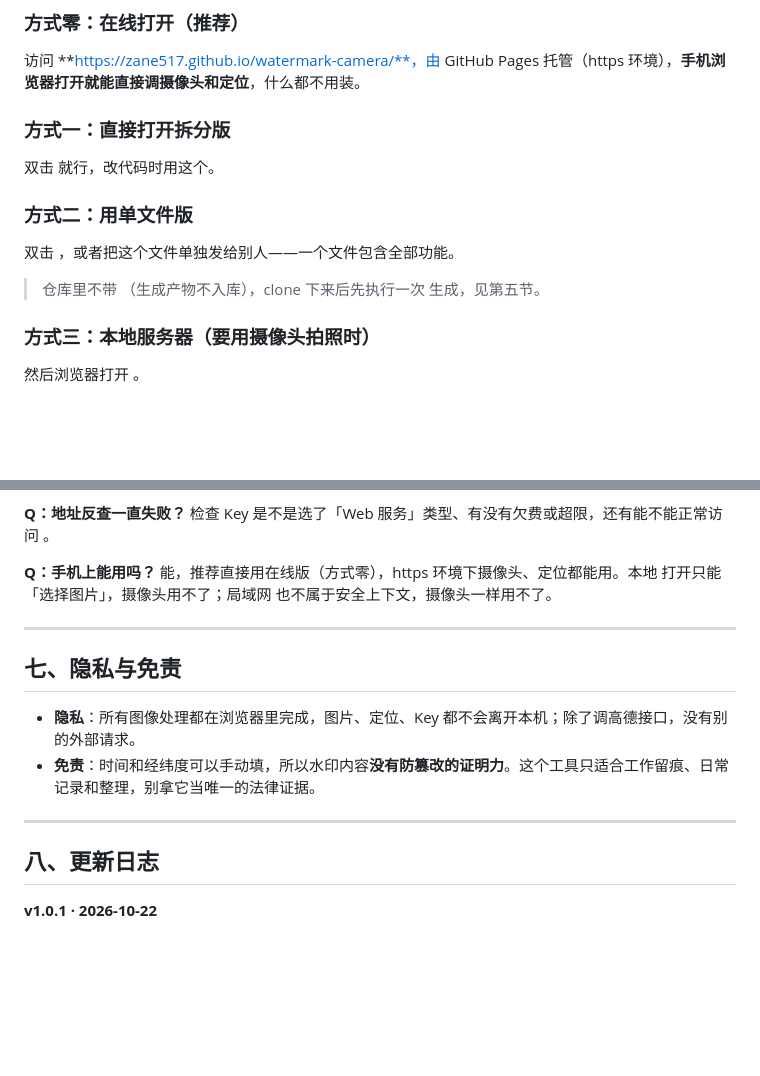
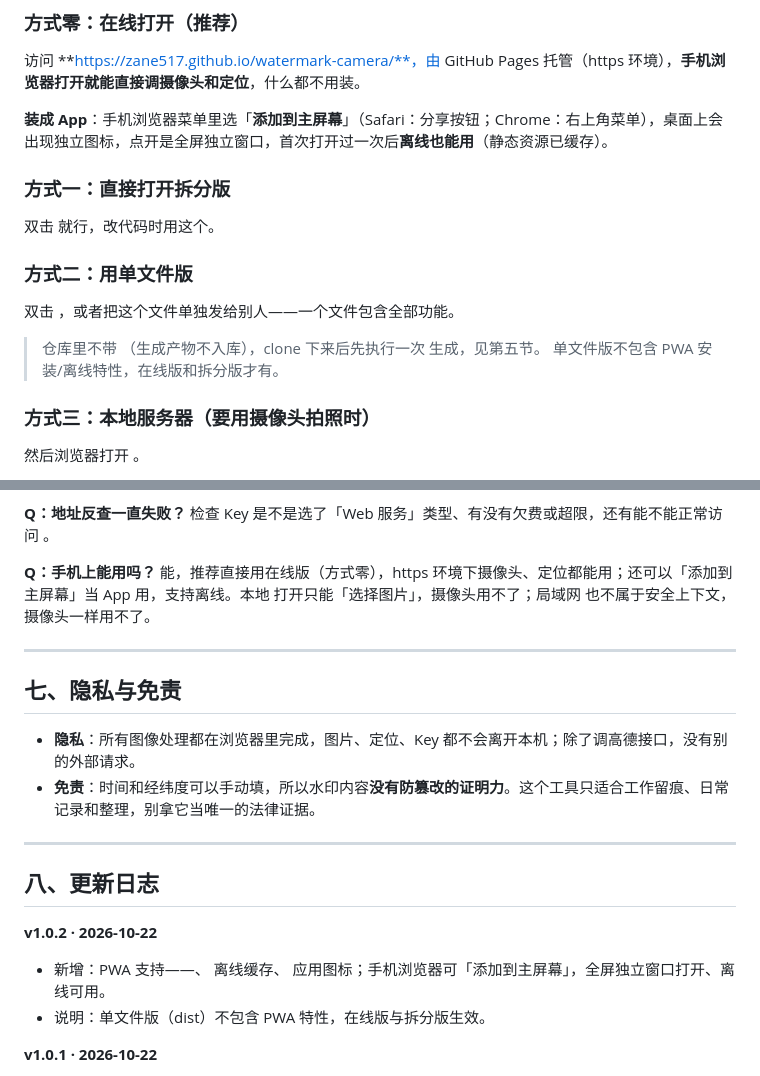
Before and after one commit to Zane517/watermark-camera, a Markdown page: README.md, 2 parts joined by grey strips. Drawn GitHub-style; blank space fills up the shorter version.

Commit message:
docs: 记录 v1.0.2 PWA 支持（添加到主屏幕、离线缓存）

```diff
--- a/README.md
+++ b/README.md
@@ -23,12 +23,15 @@
 ### 方式零：在线打开（推荐）
 访问 **https://zane517.github.io/watermark-camera/**，由 GitHub Pages 托管（https 环境），**手机浏览器打开就能直接调摄像头和定位**，什么都不用装。
 
+**装成 App**：手机浏览器菜单里选「**添加到主屏幕**」（Safari：分享按钮；Chrome：右上角菜单），桌面上会出现独立图标，点开是全屏独立窗口，首次打开过一次后**离线也能用**（静态资源已缓存）。
+
 ### 方式一：直接打开拆分版
 双击  就行，改代码时用这个。
 
 ### 方式二：用单文件版
 双击 ，或者把这个文件单独发给别人——一个文件包含全部功能。
 > 仓库里不带 （生成产物不入库），clone 下来后先执行一次  生成，见第五节。
+> 单文件版不包含 PWA 安装/离线特性，在线版和拆分版才有。
 
 ### 方式三：本地服务器（要用摄像头拍照时）
 
@@ -110,7 +113,7 @@ Key 只存在本机浏览器的  里（键名 ），**不会写进任何源码
 检查 Key 是不是选了「Web 服务」类型、有没有欠费或超限，还有能不能正常访问 。
 
 **Q：手机上能用吗？**
-能，推荐直接用在线版（方式零），https 环境下摄像头、定位都能用。本地  打开只能「选择图片」，摄像头用不了；局域网  也不属于安全上下文，摄像头一样用不了。
+能，推荐直接用在线版（方式零），https 环境下摄像头、定位都能用；还可以「添加到主屏幕」当 App 用，支持离线。本地  打开只能「选择图片」，摄像头用不了；局域网  也不属于安全上下文，摄像头一样用不了。
 
 ---
 
@@ -123,6 +126,10 @@ Key 只存在本机浏览器的  里（键名 ），**不会写进任何源码
 
 ## 八、更新日志
 
+**v1.0.2 · 2026-10-22**
+- 新增：PWA 支持——、 离线缓存、 应用图标；手机浏览器可「添加到主屏幕」，全屏独立窗口打开、离线可用。
+- 说明：单文件版（dist）不包含 PWA 特性，在线版与拆分版生效。
+
 **v1.0.1 · 2026-10-22**
 - 新增：GitHub Pages 在线版 https://zane517.github.io/watermark-camera/ ，手机浏览器可直接调用摄像头和定位。
 - 新增：MIT LICENSE。
```
Also changed, not shown: other parts of README.md (+1 -1 lines).
